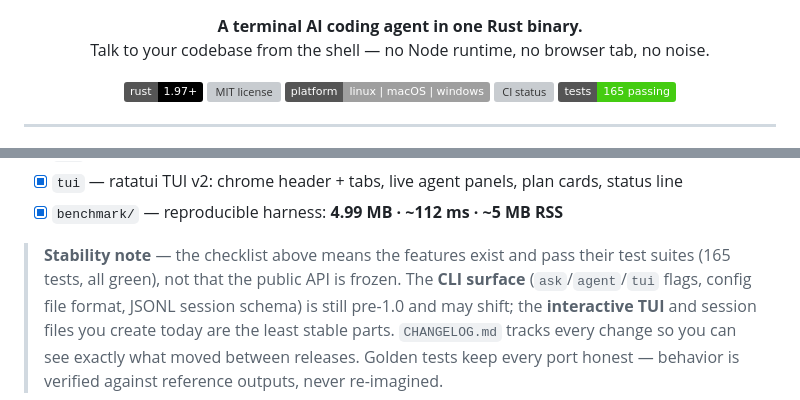
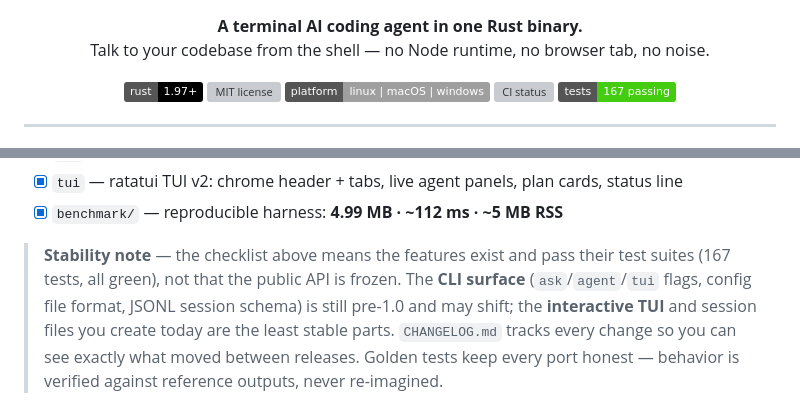
Before and after one commit to Aetherdz/aether, a Markdown page: README.md, 2 parts joined by grey strips. GitHub-like rendering; badges without logos; grey boxes are pictures that could not be loaded.

```diff
--- a/README.md
+++ b/README.md
@@ -14,7 +14,7 @@
   <a href="https://github.com/Aetherdz/aether/blob/main/LICENSE"><img src="https://img.shields.io/github/license/Aetherdz/aether" alt="MIT license" /></a>
   <a href="https://github.com/Aetherdz/aether"><img src="https://img.shields.io/badge/platform-linux%20%7C%20macOS%20%7C%20windows-lightgrey" alt="Cross-platform" /></a>
   <a href="https://github.com/Aetherdz/aether/actions/workflows/ci.yml"><img src="https://github.com/Aetherdz/aether/actions/workflows/ci.yml/badge.svg" alt="CI status" /></a>
-  <a href="https://github.com/Aetherdz/aether"><img src="https://img.shields.io/badge/tests-165%20passing-brightgreen" alt="165 tests passing" /></a>
+  <a href="https://github.com/Aetherdz/aether"><img src="https://img.shields.io/badge/tests-167%20passing-brightgreen" alt="167 tests passing" /></a>
 </p>
 
 ---
@@ -270,7 +270,7 @@ parse but print a deprecation notice:
 - [x] `benchmark/` — reproducible harness: **4.99 MB · ~112 ms · ~5 MB RSS**
 
 > **Stability note** — the checklist above means the features exist and pass
-> their test suites (165 tests, all green), not that the public API is frozen.
+> their test suites (167 tests, all green), not that the public API is frozen.
 > The **CLI surface** (`ask`/`agent`/`tui` flags, config file format, JSONL
 > session schema) is still pre-1.0 and may shift; the **interactive TUI** and
 > session files you create today are the least stable parts. `CHANGELOG.md`
```
Also changed, not shown: CHANGELOG.md (+6 -2 lines).
